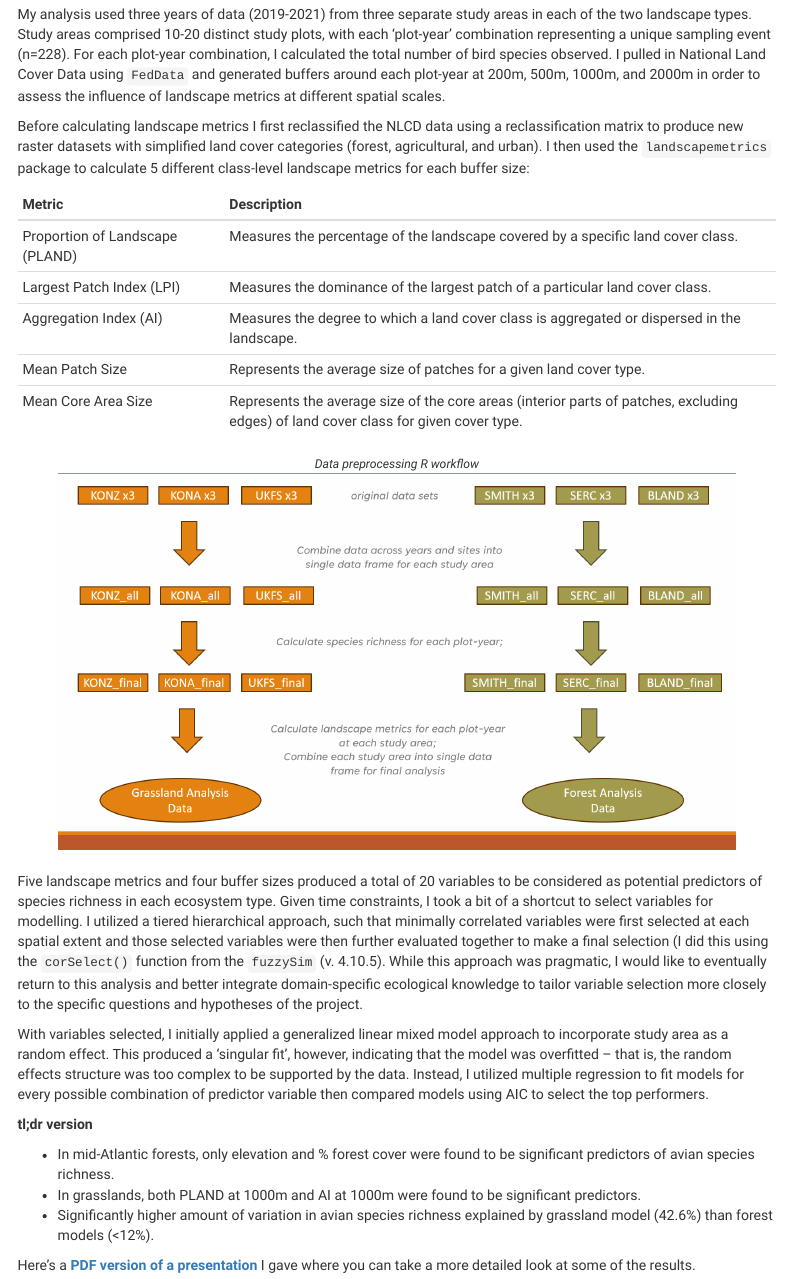
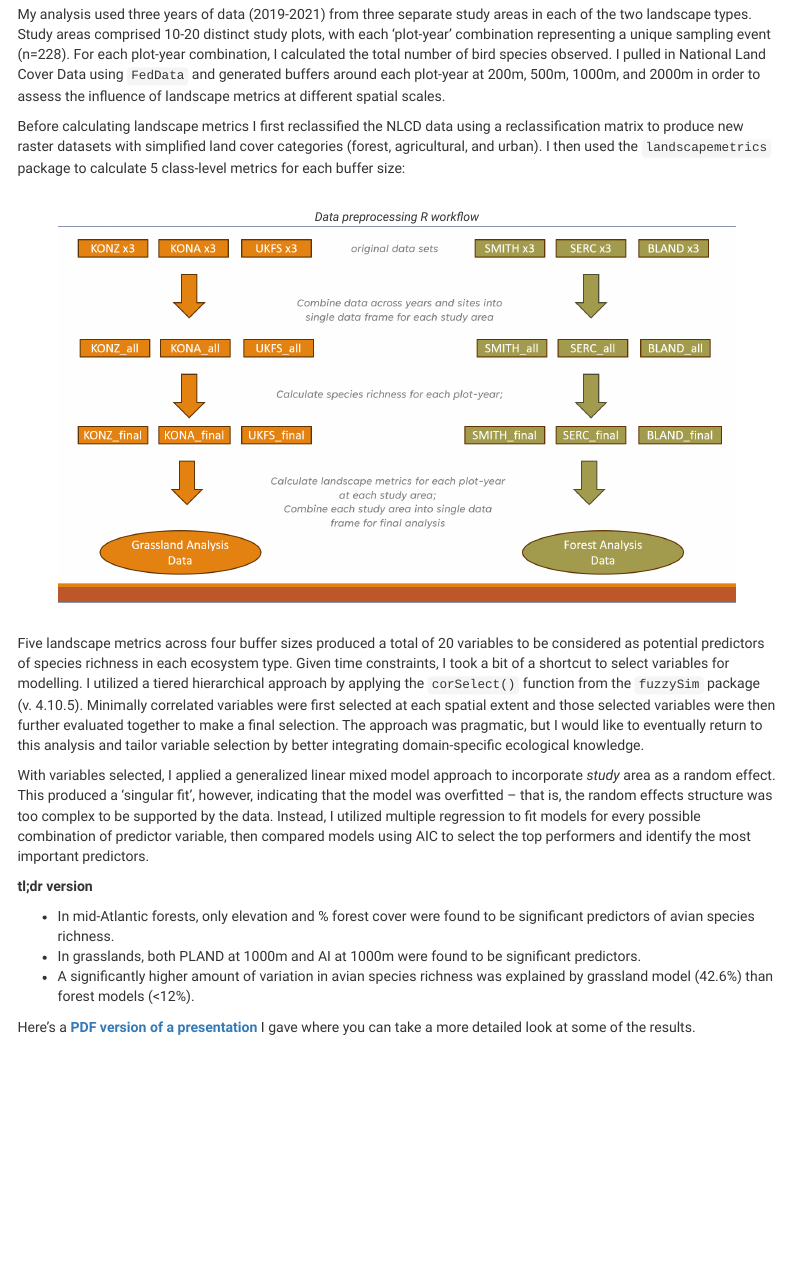
Before and after one commit to andrewmcameron/andrewmcameron.github.io, an R Markdown document (geospatial.Rmd): the page in a window 1100 px wide, from 4620 px down before the commit and from 4590 px down after it, so that both start at the same text. Rendered offline with R 4.5, knitr and Pandoc, with nearby package versions; some code elsewhere in the file could not run offline; menus at the side of the page are left out.

Commit message:
Update geospatial.Rmd

```diff
--- a/geospatial.Rmd
+++ b/geospatial.Rmd
@@ -406,18 +404,10 @@ For each plot-year combination, I calculated the total number of bird species ob
 I pulled in National Land Cover Data using `FedData` and generated buffers around each plot-year at 200m, 500m, 1000m, and 2000m in order to assess the influence of landscape metrics at different spatial scales.
 
 Before calculating landscape metrics I first reclassified the NLCD data using a reclassification matrix to produce new raster datasets with simplified land cover categories (forest, agricultural, and urban).
-I then used the `landscapemetrics` package to calculate 5 different class-level landscape metrics for each buffer size:
+I then used the `landscapemetrics` package to calculate 5 class-level metrics for each buffer size:
 
 
-| <b>Metric</b>                          | <b>Description</b>                                                                                                                          |
-|--------------------|----------------------------------------------------|
-| Proportion of Landscape (PLAND) | Measures the percentage of the landscape covered by a specific land cover class.                                                     |
-| Largest Patch Index (LPI)       | Measures the dominance of the largest patch of a particular land cover class.                                                        |
-| Aggregation Index (AI)          | Measures the degree to which a land cover class is aggregated or dispersed in the landscape.                                         |
-| Mean Patch Size                 | Represents the average size of patches for a given land cover type.                                                                  |
-| Mean Core Area Size             | Represents the average size of the core areas (interior parts of patches, excluding edges) of land cover class for given cover type. |
-
-<div style="text-align: center; margin-top: 17px; margin-bottom: 21px;">
+<div style="text-align: center; margin-top: 30px; margin-bottom: 30px;">
   <figcaption style="text-align: center; font-size: .87em;">
     <i>Data preprocessing R workflow</i>
   </figcaption>
@@ -425,15 +415,15 @@ I then used the `landscapemetrics` package to calculate 5 different class-level
 </div>
 
 
-Five landscape metrics and four buffer sizes produced a total of 20 variables to be considered as potential predictors of species richness in each ecosystem type. Given time constraints, I took a bit of a shortcut to select variables for modelling. I utilized a tiered hierarchical approach, such that minimally correlated variables were first selected at each spatial extent and those selected variables were then further evaluated together to make a final selection (I did this using the `corSelect()` function from the `fuzzySim` (v. 4.10.5). While this approach was pragmatic, I would like to eventually return to this analysis and better integrate domain-specific ecological knowledge to tailor variable selection more closely to the specific questions and hypotheses of the project.
+Five landscape metrics across four buffer sizes produced a total of 20 variables to be considered as potential predictors of species richness in each ecosystem type. Given time constraints, I took a bit of a shortcut to select variables for modelling. I utilized a tiered hierarchical approach by applying the `corSelect()` function from the `fuzzySim` package (v. 4.10.5). Minimally correlated variables were first selected at each spatial extent and those selected variables were then further evaluated together to make a final selection. The approach was pragmatic, but I would like to eventually return to this analysis and tailor variable selection by better integrating domain-specific ecological knowledge.
 
-With variables selected, I initially applied a generalized linear mixed model approach to incorporate study area as a random effect. This produced a 'singular fit', however, indicating that the model was overfitted -- that is, the random effects structure was too complex to be supported by the data. Instead, I utilized multiple regression to fit models for every possible combination of predictor variable then compared models using AIC to select the top performers.
+With variables selected, I applied a generalized linear mixed model approach to incorporate *study* area as a random effect. This produced a 'singular fit', however, indicating that the model was overfitted -- that is, the random effects structure was too complex to be supported by the data. Instead, I utilized multiple regression to fit models for every possible combination of predictor variable, then compared models using AIC to select the top performers and identify the most important predictors.
 
 <b>tl;dr version</b>
 
 * In mid-Atlantic forests, only elevation and % forest cover were found to be significant predictors of avian species richness.
 * In grasslands, both PLAND at 1000m and AI at 1000m were found to be significant predictors.
-* Significantly higher amount of variation in avian species richness explained by grassland model (42.6%) than forest models (<12%).
+* A significantly higher amount of variation in avian species richness was explained by grassland model (42.6%) than forest models (<12%).
 
 Here's a <b>[PDF version of a presentation](portfolio/le.final.pdf)</b> I gave where you can take a more detailed look at some of the results.
 </div>
```
Also changed, not shown: geospatial.Rmd (8 more changed lines).
